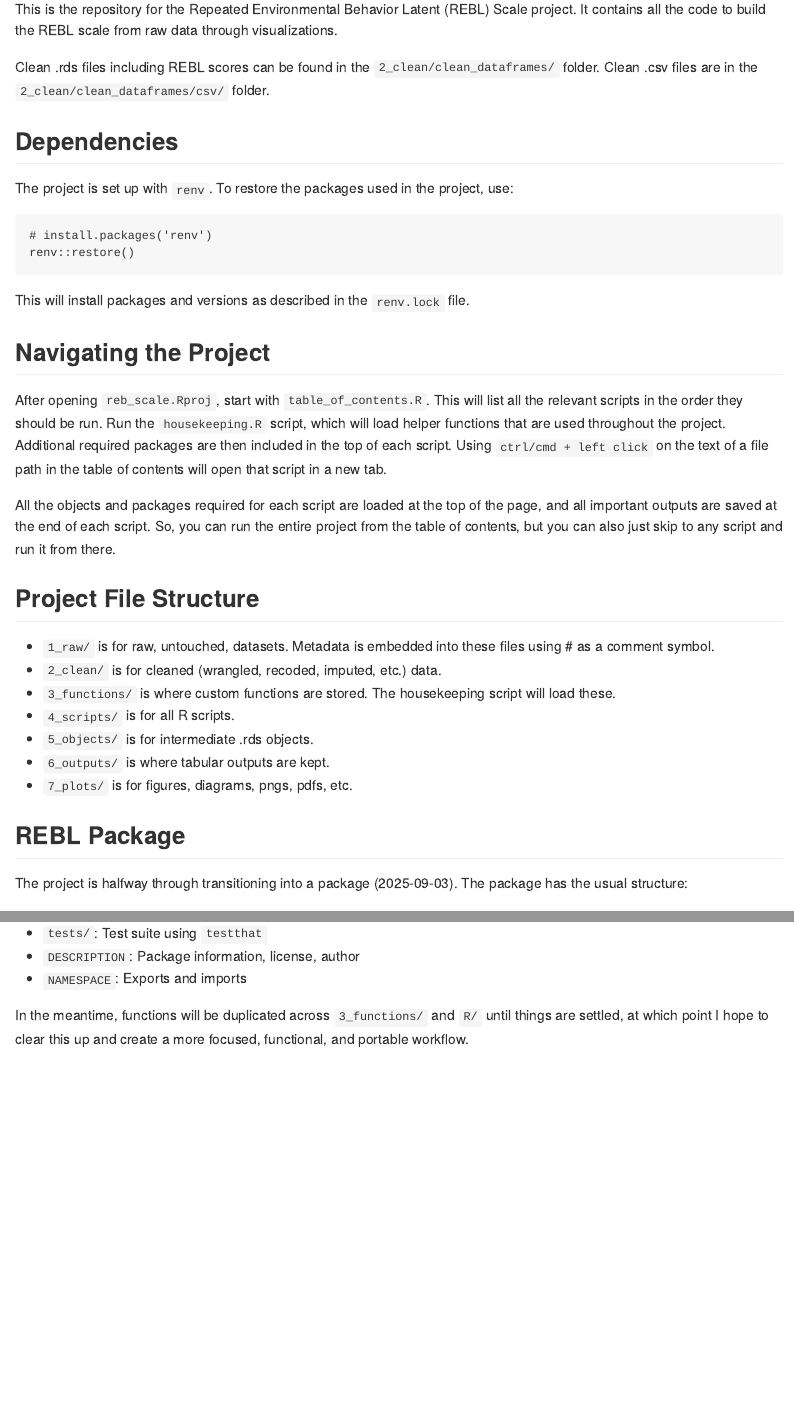
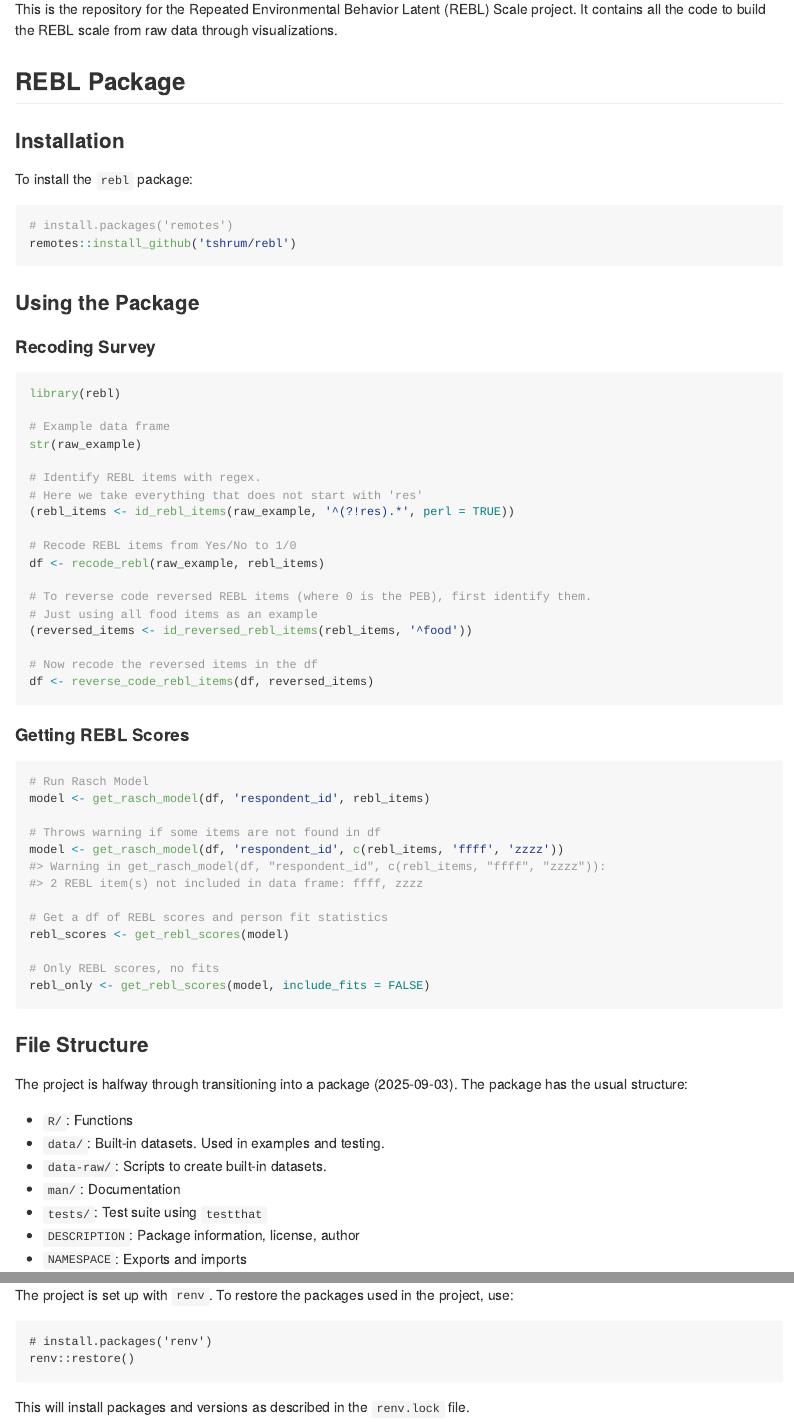
Before and after one commit to tshrum/rebl, an R Markdown document (README.Rmd): the page in a window 1100 px wide, from 260 px down, and a second part further down, joined at a grey line. The pictures show the output file README.md that the author committed with the source, drawn offline in the style of GitHub; badge pictures from the web are left out.

Commit message:
edits to readme with example package use, additions to test suite

````diff
--- a/README.Rmd
+++ b/README.Rmd
@@ -28,6 +33,68 @@ knitr::opts_chunk$set(
 
 This is the repository for the Repeated Environmental Behavior Latent (REBL) Scale project. It contains all the code to build the REBL scale from raw data through visualizations.
 
-Clean .rds files including REBL scores can be found in the `2_clean/clean_dataframes/` folder. Clean .csv files are in the `2_clean/clean_dataframes/csv/` folder.
+## REBL Package
 
-## Dependencies
+### Installation
+
+To install the `rebl` package:
+
+```{r eval = FALSE}
+# install.packages('remotes')
+remotes::install_github('tshrum/rebl')
+```
+
+### Using the Package
+
+#### Recoding Survey
+
+```{r output = FALSE}
+library(rebl)
+
+# Example data frame
+str(raw_example)
+
+# Identify REBL items with regex.
+# Here we take everything that does not start with 'res'
+(rebl_items <- id_rebl_items(raw_example, '^(?!res).*', perl = TRUE))
+
+# Recode REBL items from Yes/No to 1/0
+df <- recode_rebl(raw_example, rebl_items)
+
+# To reverse code reversed REBL items (where 0 is the PEB), first identify them.
+# Just using all food items as an example
+(reversed_items <- id_reversed_rebl_items(rebl_items, '^food'))
+
+# Now recode the reversed items in the df
+df <- reverse_code_rebl_items(df, reversed_items)
+```
+
+#### Getting REBL Scores
+
+
+```{r output = FALSE}
+# Run Rasch Model
+model <- get_rasch_model(df, 'respondent_id', rebl_items)
+
+# Throws warning if some items are not found in df
+model <- get_rasch_model(df, 'respondent_id', c(rebl_items, 'ffff', 'zzzz'))
+
+# Get a df of REBL scores and person fit statistics
+rebl_scores <- get_rebl_scores(model)
+
+# Only REBL scores, no fits
+rebl_only <- get_rebl_scores(model, include_fits = FALSE)
+```
+
+
+### File Structure
+
+The project is halfway through transitioning into a package (2025-09-03). The package has the usual structure:
+
+-   `R/`: Functions
+-   `data/`: Built-in datasets. Used in examples and testing.
+-   `data-raw/`: Scripts to create built-in datasets.
+-   `man/`: Documentation
+-   `tests/`: Test suite using `testthat`
+-   `DESCRIPTION`: Package information, license, author
+-   `NAMESPACE`: Exports and imports
@@ -41,13 +116,14 @@ renv::restore()
 
 This will install packages and versions as described in the `renv.lock` file.
 
-## Navigating the Project
+### Navigating the Project
 
 After opening `reb_scale.Rproj`, start with `table_of_contents.R`. This will list all the relevant scripts in the order they should be run. Run the `housekeeping.R` script, which will load helper functions that are used throughout the project. Additional required packages are then included in the top of each script. Using `ctrl/cmd + left click` on the text of a file path in the table of contents will open that script in a new tab.
 
 All the objects and packages required for each script are loaded at the top of the page, and all important outputs are saved at the end of each script. So, you can run the entire project from the table of contents, but you can also just skip to any script and run it from there.
 
-## Project File Structure
+
+### Project File Structure
 
 -   `1_raw/` is for raw, untouched, datasets. Metadata is embedded into these files using # as a comment symbol.
 -   `2_clean/` is for cleaned (wrangled, recoded, imputed, etc.) data.
@@ -56,7 +132,3 @@ All the objects and packages required for each script are loaded at the top of t
 -   `5_objects/` is for intermediate .rds objects.
 -   `6_outputs/` is where tabular outputs are kept.
 -   `7_plots/` is for figures, diagrams, pngs, pdfs, etc.
-
-## REBL Package
-
-The project is halfway through transitioning into a package (2025-09-03). The package has the usual structure:
@@ -67,5 +134,0 @@ The project is halfway through transitioning into a package (2025-09-03). The pa
--   `tests/`: Test suite using `testthat`
--   `DESCRIPTION`: Package information, license, author
--   `NAMESPACE`: Exports and imports
-
-In the meantime, functions will be duplicated across `3_functions/` and `R/` until things are settled, at which point I hope to clear this up and create a more focused, functional, and portable workflow.
````
Also changed, not shown: R/get_rasch_model.R (+1 -1 lines), R/get_rebl_scores.R (+1 -1 lines), R/recode_rebl.R (+1 -1 lines), R/reverse_code_rebl_items.R (+1 -1 lines), README.md, README.Rmd (17 more changed lines), 3 other files.
